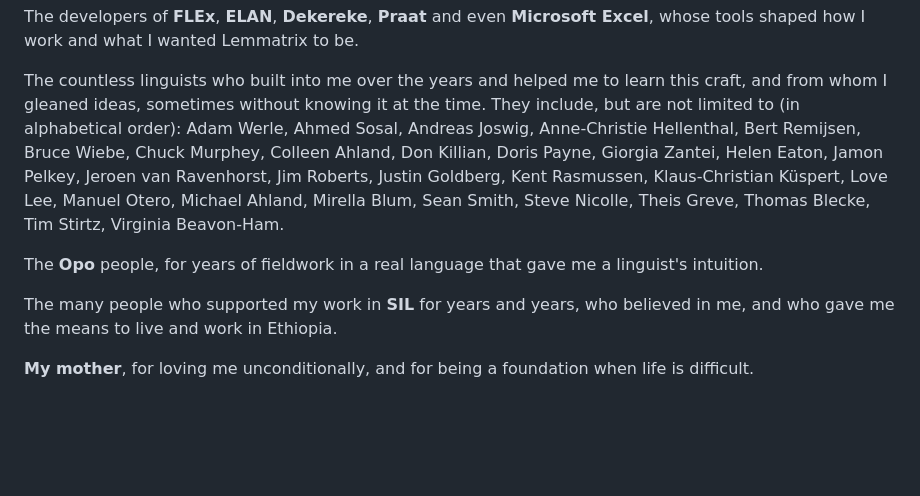
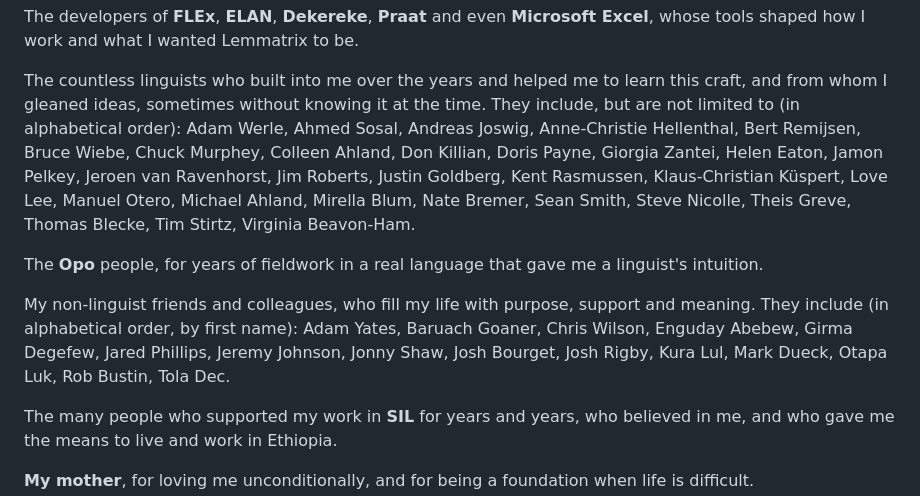
Before and after one commit to smojos/Lemmatrix, a Markdown page: README.md, the part around the change. Drawn GitHub-style; blank space fills up the shorter version.

Commit message:
Acknowledgements: Josh's non-linguist friends and colleagues; Nate Bremer among the linguists
Co-Authored-By: Claude Opus 5.5 <noreply@anthropic.com>
Claude-Session: https://claude.ai/code/session_01VP7pjXVTTrnCSLA5soQP2b

```diff
--- a/README.md
+++ b/README.md
@@ -287,10 +287,13 @@ shaped how I work and what I wanted Lemmatrix to be.
 
 The countless linguists who built into me over the years and helped me to learn this craft,
 and from whom I gleaned ideas, sometimes without knowing it at the time.
-They include, but are not limited to (in alphabetical order): Adam Werle, Ahmed Sosal, Andreas Joswig, Anne-Christie Hellenthal, Bert Remijsen, Bruce Wiebe, Chuck Murphey, Colleen Ahland, Don Killian, Doris Payne, Giorgia Zantei, Helen Eaton, Jamon Pelkey, Jeroen van Ravenhorst, Jim Roberts, Justin Goldberg, Kent Rasmussen, Klaus-Christian Küspert, Love Lee, Manuel Otero, Michael Ahland, Mirella Blum, Sean Smith, Steve Nicolle, Theis Greve, Thomas Blecke, Tim Stirtz, Virginia Beavon-Ham.
+They include, but are not limited to (in alphabetical order): Adam Werle, Ahmed Sosal, Andreas Joswig, Anne-Christie Hellenthal, Bert Remijsen, Bruce Wiebe, Chuck Murphey, Colleen Ahland, Don Killian, Doris Payne, Giorgia Zantei, Helen Eaton, Jamon Pelkey, Jeroen van Ravenhorst, Jim Roberts, Justin Goldberg, Kent Rasmussen, Klaus-Christian Küspert, Love Lee, Manuel Otero, Michael Ahland, Mirella Blum, Nate Bremer, Sean Smith, Steve Nicolle, Theis Greve, Thomas Blecke, Tim Stirtz, Virginia Beavon-Ham.
 
 The **Opo** people, for years of fieldwork in a real language that gave me a linguist's
 intuition.
+
+My non-linguist friends and colleagues, who fill my life with purpose, support and meaning.
+They include (in alphabetical order, by first name): Adam Yates, Baruach Goaner, Chris Wilson, Enguday Abebew, Girma Degefew, Jared Phillips, Jeremy Johnson, Jonny Shaw, Josh Bourget, Josh Rigby, Kura Lul, Mark Dueck, Otapa Luk, Rob Bustin, Tola Dec.
 
 The many people who supported my work in **SIL** for years and years, who believed in me,
 and who gave me the means to live and work in Ethiopia.
```
